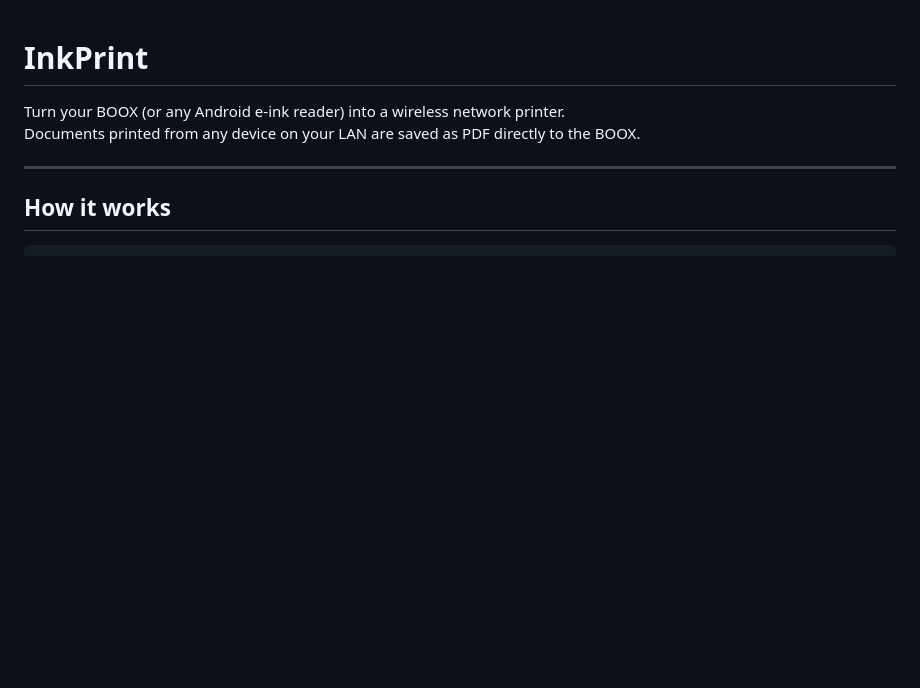
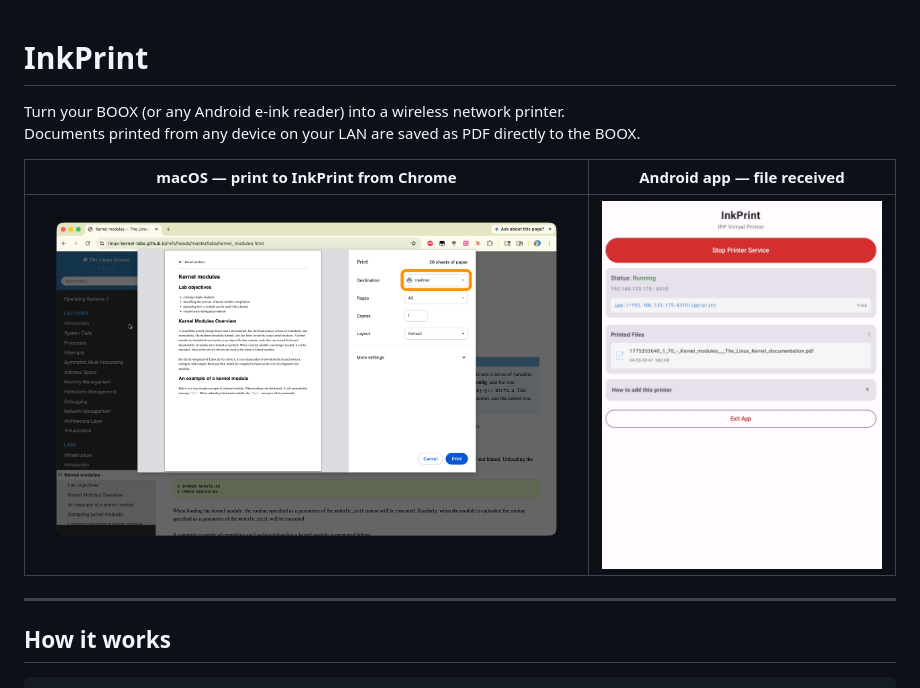
Before and after one commit to charlie-xing/InkPrint, a Markdown page: README.md, the part around the change. Drawn GitHub-style; pictures changed too: docs/screenshots/android-app.png (added), docs/screenshots/macos-print-dialog.png (added); blank space fills up the shorter version.

Commit message:
docs: add screenshots to README
Add macOS Chrome print dialog and Android app screenshots to docs/screenshots/
and embed them in README.md so visitors immediately see what InkPrint does.

Co-Authored-By: Claude Sonnet 4.6 <noreply@anthropic.com>

```diff
--- a/README.md
+++ b/README.md
@@ -2,6 +2,10 @@
 
 Turn your BOOX (or any Android e-ink reader) into a wireless network printer.
 Documents printed from any device on your LAN are saved as PDF directly to the BOOX.
+
+| macOS — print to InkPrint from Chrome | Android app — file received |
+|:---:|:---:|
+| ![macOS Chrome print dialog showing InkPrint as destination](docs/screenshots/macos-print-dialog.png) | ![InkPrint Android app showing received PDF file](docs/screenshots/android-app.png) |
 
 ---
 
```
